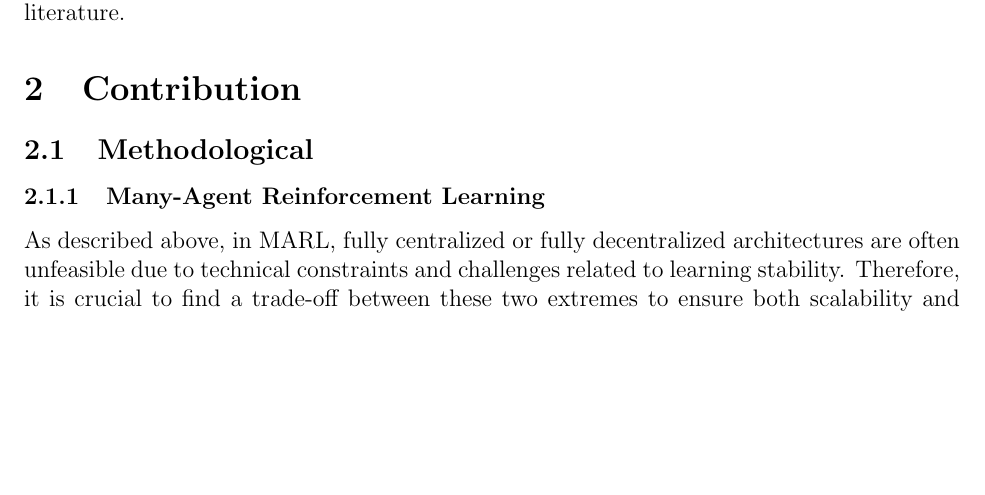
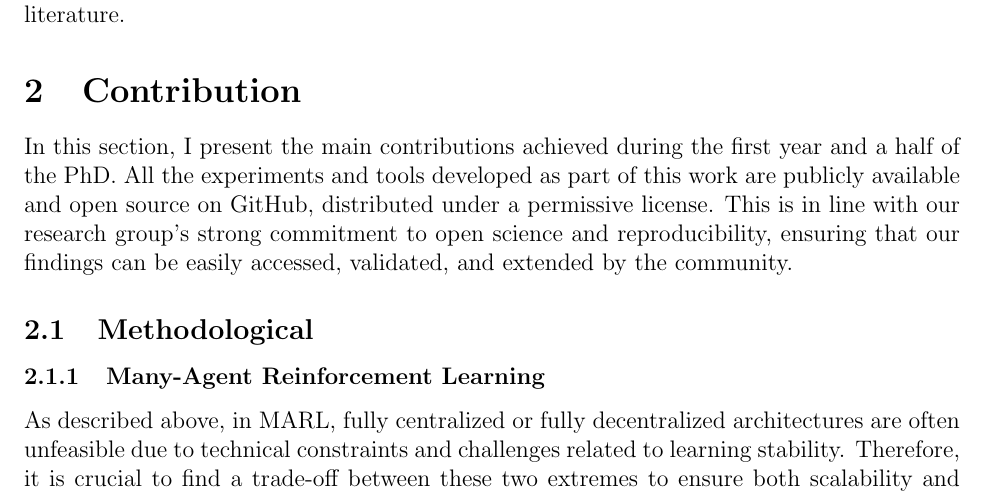
Before and after one commit to davidedomini/phd-thesis-proposal, a LaTeX thesis (phd-thesis-proposal.tex): part of page 4 of 13, cut so that both start at the same text, the shorter picture padded with empty space. Compiled offline with pdfLaTeX.

Commit message:
add disclaimer on contribution reproducibility

```diff
--- a/phd-thesis-proposal.tex
+++ b/phd-thesis-proposal.tex
@@ -221,6 +221,14 @@ However, this locality aspect is often overlooked in both MARL and FL literature
 
 
 \section{Contribution}\label{sec:contribution}
+
+In this section, I present the main contributions achieved during the first year and a half of the PhD.
+%
+All the experiments and tools developed as part of this work are publicly available and open source on GitHub,
+ distributed under a permissive license.
+%
+This is in line with our research group's strong commitment to open science and reproducibility, ensuring that
+ our findings can be easily accessed, validated, and extended by the community.
 
 \subsection{Methodological}
 
```
